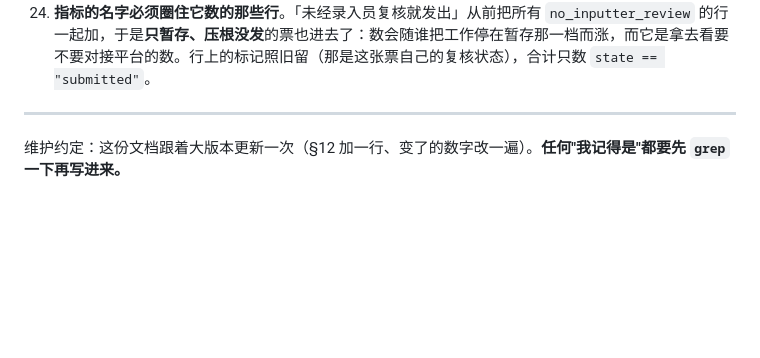
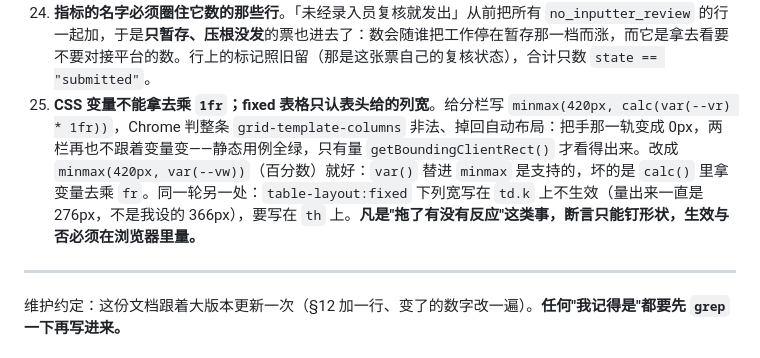
Before and after one commit to jy3398739/jrt-hawb-desk, a Markdown page: docs/技术留档.md, the part around the change. Rendered like a GitHub page; blank space fills up the shorter version.

Commit message:
留档补一条：CSS 变量不能乘 1fr，fixed 表格只认表头的列宽

```diff
--- a/docs/技术留档.md
+++ b/docs/技术留档.md
@@ -251,6 +251,7 @@ GitHub：`origin = git@github.com:jy3398739/jrt-hawb-desk.git`（**私有**）
 22. **前端用例比的是 JSON 的值，不是类型——值的类型要单独钉**。服务器暂存记录里 `WEIGHT` 存成了 `1234.5`（浮点）、`PIECES` 存成了 `77`（整数）：那是 `store.field_diff` 归一后的样子。`L.stagedMerge` 把这同一份值原样塞进 `airE`，核对页渲染到 `l3.trim()` 就抛 `l3.trim is not a function`，**整页字段一个都不出来，屏幕上是"上传分单后在这里逐字段核对"**——像没打开票，其实是被异常打断在半路。node 那条用例当时全绿：`assert r["airE"] == {"PIECES": 77}` 里的 77 与 "77" 它不分。现在合并函数出口一律 `String()`，并有一条用例专门断言"值必须全是字符串"。教训 generalize 一句：**跨语言边界（Py↔JS）传的数据，形状也是一种契约**。
 23. **"哪几列算改动"只允许有一份算术**。`stagedMerge` 从前自己拿 `air_model` 与 `air_final` 比字符串：45.0 与 45 一比，一列谁都没动过的值挂上了改动标记（人随即开始怀疑所有标记）。服务端早就用 `store.field_diff`（数字按数值比）算好了 `edits`，前端改成直接认它。同一条规则下主单记录补了顶层 `edits`，与分单同形——**统一的是机制，不是字段面**。
 24. **指标的名字必须圈住它数的那些行**。「未经录入员复核就发出」从前把所有 `no_inputter_review` 的行一起加，于是**只暂存、压根没发**的票也进去了：数会随谁把工作停在暂存那一档而涨，而它是拿去看要不要对接平台的数。行上的标记照旧留（那是这张票自己的复核状态），合计只数 `state == "submitted"`。
+25. **CSS 变量不能拿去乘 `1fr`；fixed 表格只认表头给的列宽**。给分栏写 `minmax(420px, calc(var(--vr) * 1fr))`，Chrome 判整条 `grid-template-columns` 非法、掉回自动布局：把手那一轨变成 0px，两栏再也不跟着变量变——静态用例全绿，只有量 `getBoundingClientRect()` 才看得出来。改成 `minmax(420px, var(--vw))`（百分数）就好：`var()` 替进 `minmax` 是支持的，坏的是 `calc()` 里拿变量去乘 `fr`。同一轮另一处：`table-layout:fixed` 下列宽写在 `td.k` 上不生效（量出来一直是 276px，不是我设的 366px），要写在 `th` 上。**凡是"拖了有没有反应"这类事，断言只能钉形状，生效与否必须在浏览器里量。**
 
 ---
 
```
